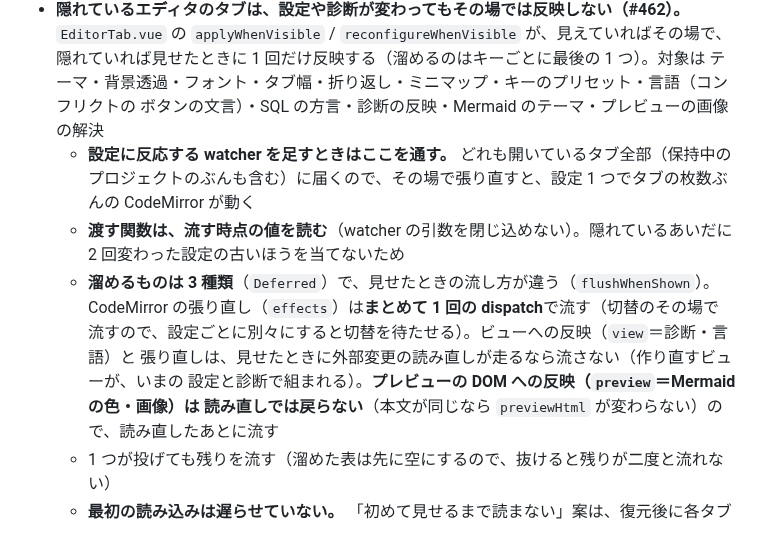
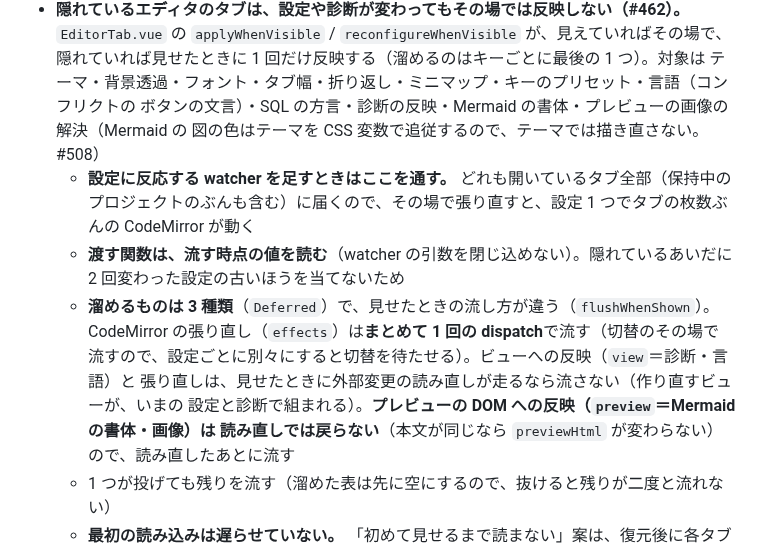
Before and after one commit to kan/pike, a Markdown page: .claude/rules/editor.md, the part around the change. GitHub-like rendering.

```diff
--- a/.claude/rules/editor.md
+++ b/.claude/rules/editor.md
@@ -135,7 +135,8 @@ CodeMirror 6 のエディタ、ファイルツリー、保存、マクロと整
   `EditorTab.vue` の `applyWhenVisible` / `reconfigureWhenVisible` が、見えていればその場で、
   隠れていれば見せたときに 1 回だけ反映する（溜めるのはキーごとに最後の 1 つ）。対象は
   テーマ・背景透過・フォント・タブ幅・折り返し・ミニマップ・キーのプリセット・言語（コンフリクトの
-  ボタンの文言）・SQL の方言・診断の反映・Mermaid のテーマ・プレビューの画像の解決
+  ボタンの文言）・SQL の方言・診断の反映・Mermaid の書体・プレビューの画像の解決（Mermaid の
+  図の色はテーマを CSS 変数で追従するので、テーマでは描き直さない。#508）
   - **設定に反応する watcher を足すときはここを通す。** どれも開いているタブ全部（保持中の
     プロジェクトのぶんも含む）に届くので、その場で張り直すと、設定 1 つでタブの枚数ぶんの
     CodeMirror が動く
@@ -145,7 +146,7 @@ CodeMirror 6 のエディタ、ファイルツリー、保存、マクロと整
     CodeMirror の張り直し（`effects`）は**まとめて 1 回の dispatch**で流す（切替のその場で
     流すので、設定ごとに別々にすると切替を待たせる）。ビューへの反映（`view`＝診断・言語）と
     張り直しは、見せたときに外部変更の読み直しが走るなら流さない（作り直すビューが、いまの
-    設定と診断で組まれる）。**プレビューの DOM への反映（`preview`＝Mermaid の色・画像）は
+    設定と診断で組まれる）。**プレビューの DOM への反映（`preview`＝Mermaid の書体・画像）は
     読み直しでは戻らない**（本文が同じなら `previewHtml` が変わらない）ので、読み直したあとに流す
   - 1 つが投げても残りを流す（溜めた表は先に空にするので、抜けると残りが二度と流れない）
   - **最初の読み込みは遅らせていない。** 「初めて見せるまで読まない」案は、復元後に各タブへ
```
Also changed, not shown: .claude/rules/preview.md (+9 -7 lines), docs/manual/editor-and-preview.md (+4 -1 lines), docs/manual/img/mermaid-preview-light.png, docs/manual/img/mermaid-preview.png, 8 other files.
